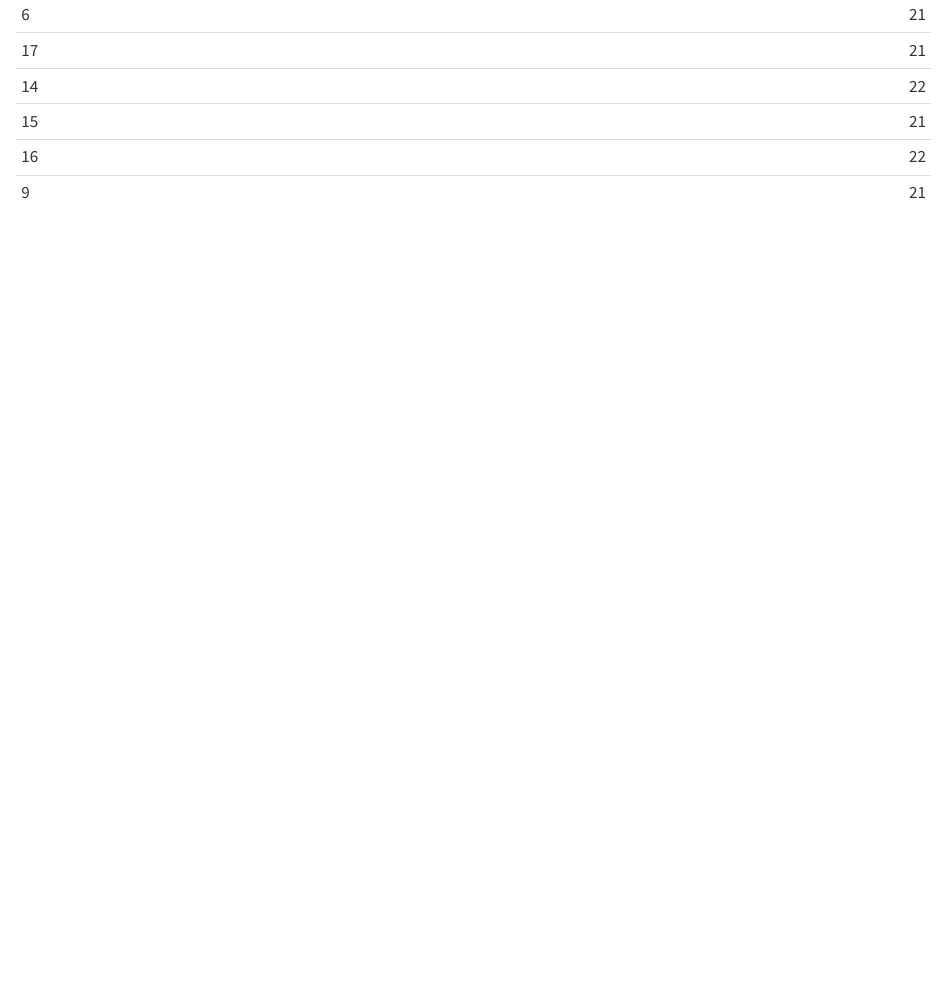
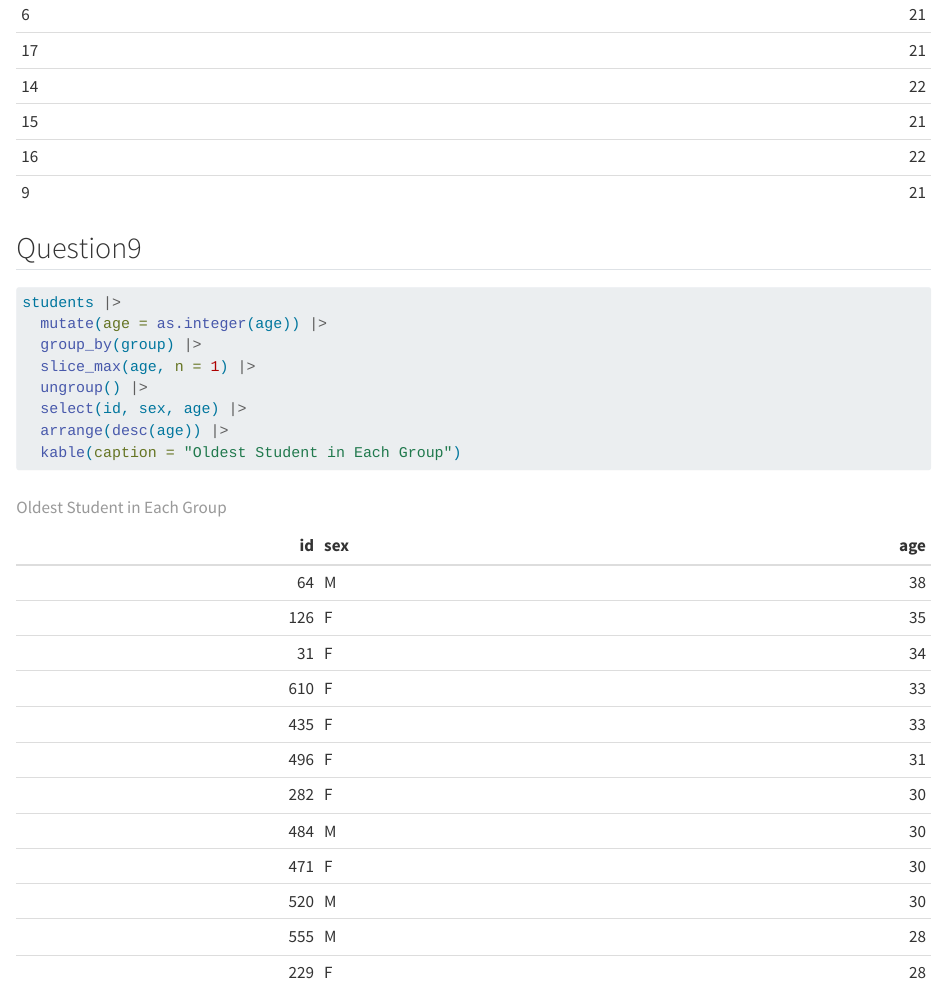
Before and after one commit to Daydreaming919/grades, a Quarto document (hao_xu.qmd): the page in a window 1100 px wide, from 5370 px down. Rendered offline with R 4.5, knitr and Pandoc in place of Quarto, with nearby package versions; some code elsewhere in the file could not run offline.

Commit message:
TrueQuestion9

````diff
--- a/hao_xu.qmd
+++ b/hao_xu.qmd
@@ -95,3 +95,4 @@ students |>
     col.names = c("Group", "Median Age"),
   )
 ```
+## Question9
@@ -97,0 +100,9 @@ students |>
+students |>
+  mutate(age = as.integer(age)) |>
+  group_by(group) |>
+  slice_max(age, n = 1) |>
+  ungroup() |>
+  select(id, sex, age) |>
+  arrange(desc(age)) |>
+  kable(caption = "Oldest Student in Each Group")
+```
````
Also changed, not shown: hao_xu.qmd (1 more changed lines).
